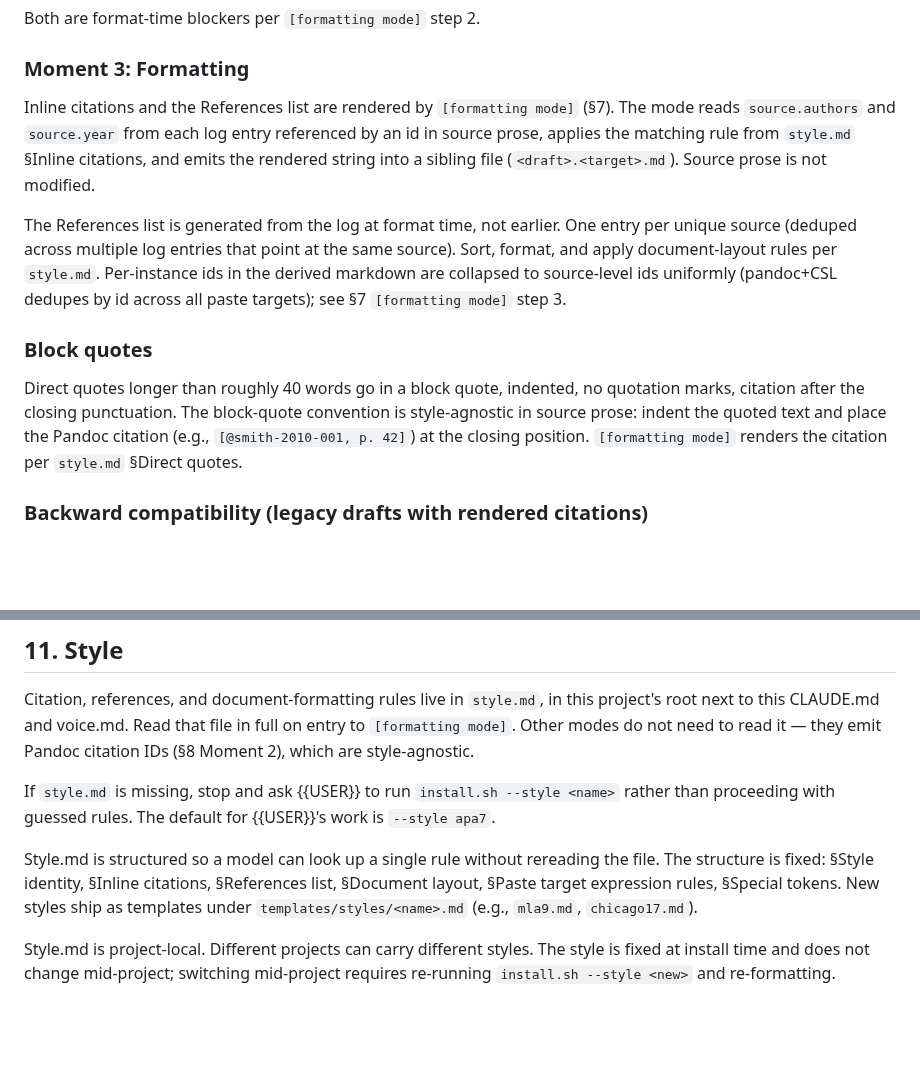
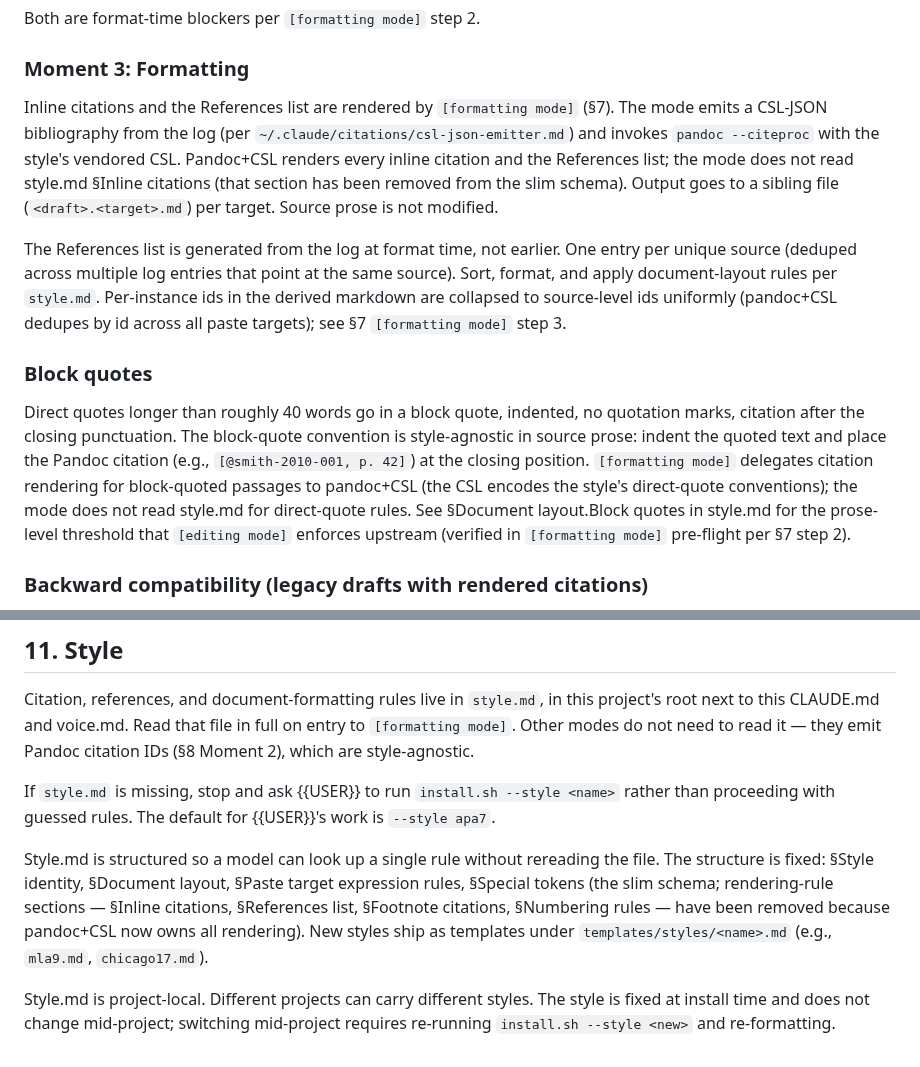
Before and after one commit to hayden1126/sourced, a Markdown page: templates/CLAUDE.md, 2 parts joined by grey strips. Rendered like a GitHub page; blank space fills up the shorter version.

Commit message:
Align §8 and §9 with slim-schema §7 rewrite; remove dangling rendering-rule refs

```diff
--- a/templates/CLAUDE.md
+++ b/templates/CLAUDE.md
@@ -485,13 +485,13 @@ Both are format-time blockers per `[formatting mode]` step 2.
 
 ### Moment 3: Formatting
 
-Inline citations and the References list are rendered by `[formatting mode]` (§7). The mode reads `source.authors` and `source.year` from each log entry referenced by an id in source prose, applies the matching rule from `style.md` §Inline citations, and emits the rendered string into a sibling file (`<draft>.<target>.md`). Source prose is not modified.
+Inline citations and the References list are rendered by `[formatting mode]` (§7). The mode emits a CSL-JSON bibliography from the log (per `~/.claude/citations/csl-json-emitter.md`) and invokes `pandoc --citeproc` with the style's vendored CSL. Pandoc+CSL renders every inline citation and the References list; the mode does not read style.md §Inline citations (that section has been removed from the slim schema). Output goes to a sibling file (`<draft>.<target>.md`) per target. Source prose is not modified.
 
 The References list is generated from the log at format time, not earlier. One entry per unique source (deduped across multiple log entries that point at the same source). Sort, format, and apply document-layout rules per `style.md`. Per-instance ids in the derived markdown are collapsed to source-level ids uniformly (pandoc+CSL dedupes by id across all paste targets); see §7 `[formatting mode]` step 3.
 
 ### Block quotes
 
-Direct quotes longer than roughly 40 words go in a block quote, indented, no quotation marks, citation after the closing punctuation. The block-quote convention is style-agnostic in source prose: indent the quoted text and place the Pandoc citation (e.g., `[@smith-2010-001, p. 42]`) at the closing position. `[formatting mode]` renders the citation per `style.md` §Direct quotes.
+Direct quotes longer than roughly 40 words go in a block quote, indented, no quotation marks, citation after the closing punctuation. The block-quote convention is style-agnostic in source prose: indent the quoted text and place the Pandoc citation (e.g., `[@smith-2010-001, p. 42]`) at the closing position. `[formatting mode]` delegates citation rendering for block-quoted passages to pandoc+CSL (the CSL encodes the style's direct-quote conventions); the mode does not read style.md for direct-quote rules. See §Document layout.Block quotes in style.md for the prose-level threshold that `[editing mode]` enforces upstream (verified in `[formatting mode]` pre-flight per §7 step 2).
 
 ### Backward compatibility (legacy drafts with rendered citations)
 
@@ -601,7 +601,7 @@ Citation, references, and document-formatting rules live in `style.md`, in this
 
 If `style.md` is missing, stop and ask {{USER}} to run `install.sh --style <name>` rather than proceeding with guessed rules. The default for {{USER}}'s work is `--style apa7`.
 
-Style.md is structured so a model can look up a single rule without rereading the file. The structure is fixed: §Style identity, §Inline citations, §References list, §Document layout, §Paste target expression rules, §Special tokens. New styles ship as templates under `templates/styles/<name>.md` (e.g., `mla9.md`, `chicago17.md`).
+Style.md is structured so a model can look up a single rule without rereading the file. The structure is fixed: §Style identity, §Document layout, §Paste target expression rules, §Special tokens (the slim schema; rendering-rule sections — §Inline citations, §References list, §Footnote citations, §Numbering rules — have been removed because pandoc+CSL now owns all rendering). New styles ship as templates under `templates/styles/<name>.md` (e.g., `mla9.md`, `chicago17.md`).
 
 Style.md is project-local. Different projects can carry different styles. The style is fixed at install time and does not change mid-project; switching mid-project requires re-running `install.sh --style <new>` and re-formatting.
 
```
